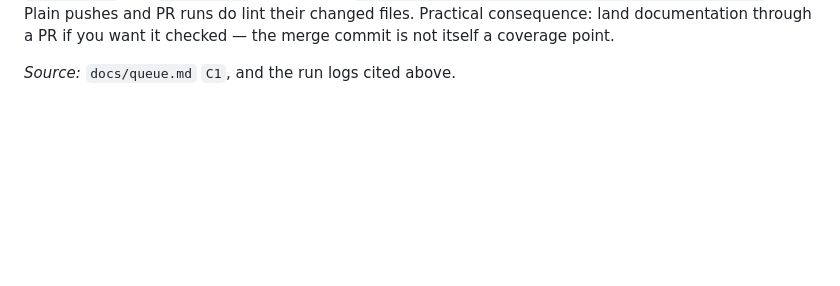
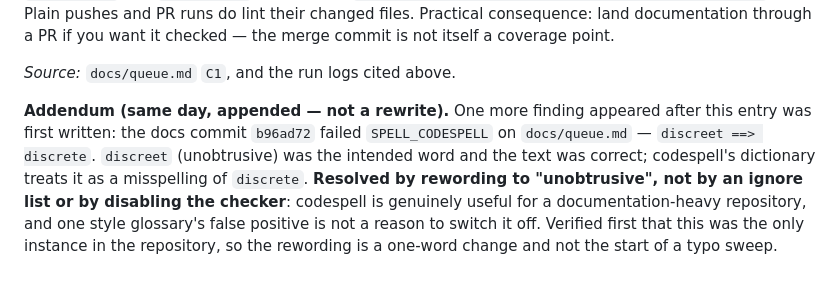
Before and after one commit to mschwar/bahai-homepage, a Markdown page: docs/DECISIONS.md, the part around the change. Rendered like a GitHub page; blank space fills up the shorter version.

Commit message:
docs: clear codespell's false positive in docs/queue.md
The docs commit b96ad72 failed SPELL_CODESPELL on docs/queue.md:42:
"discreet ==> discrete". The intended word was "discreet" (unobtrusive) and
codespell's dictionary reads it as a misspelling of "discrete".

Fixed by rewording to "unobtrusive" rather than adding an ignore list or
turning the checker off -- it is the only instance in the repository, and a
spelling checker is worth keeping enabled for a docs-heavy repo. Recorded as an
addendum to D10 (appended, following the D7 precedent).

```diff
--- a/docs/DECISIONS.md
+++ b/docs/DECISIONS.md
@@ -189,3 +189,11 @@ lint their changed files. Practical consequence: land documentation through a PR
 merge commit is not itself a coverage point.
 
 *Source:* `docs/queue.md` `C1`, and the run logs cited above.
+
+**Addendum (same day, appended — not a rewrite).** One more finding appeared after this entry was first
+written: the docs commit `b96ad72` failed `SPELL_CODESPELL` on `docs/queue.md` — `discreet ==> discrete`.
+`discreet` (unobtrusive) was the intended word and the text was correct; codespell's dictionary treats it as a
+misspelling of `discrete`. **Resolved by rewording to "unobtrusive", not by an ignore list or by disabling the
+checker**: codespell is genuinely useful for a documentation-heavy repository, and one style glossary's false
+positive is not a reason to switch it off. Verified first that this was the only instance in the repository, so
+the rewording is a one-word change and not the start of a typo sweep.
```
Also changed, not shown: docs/queue.md (+1 -1 lines).
